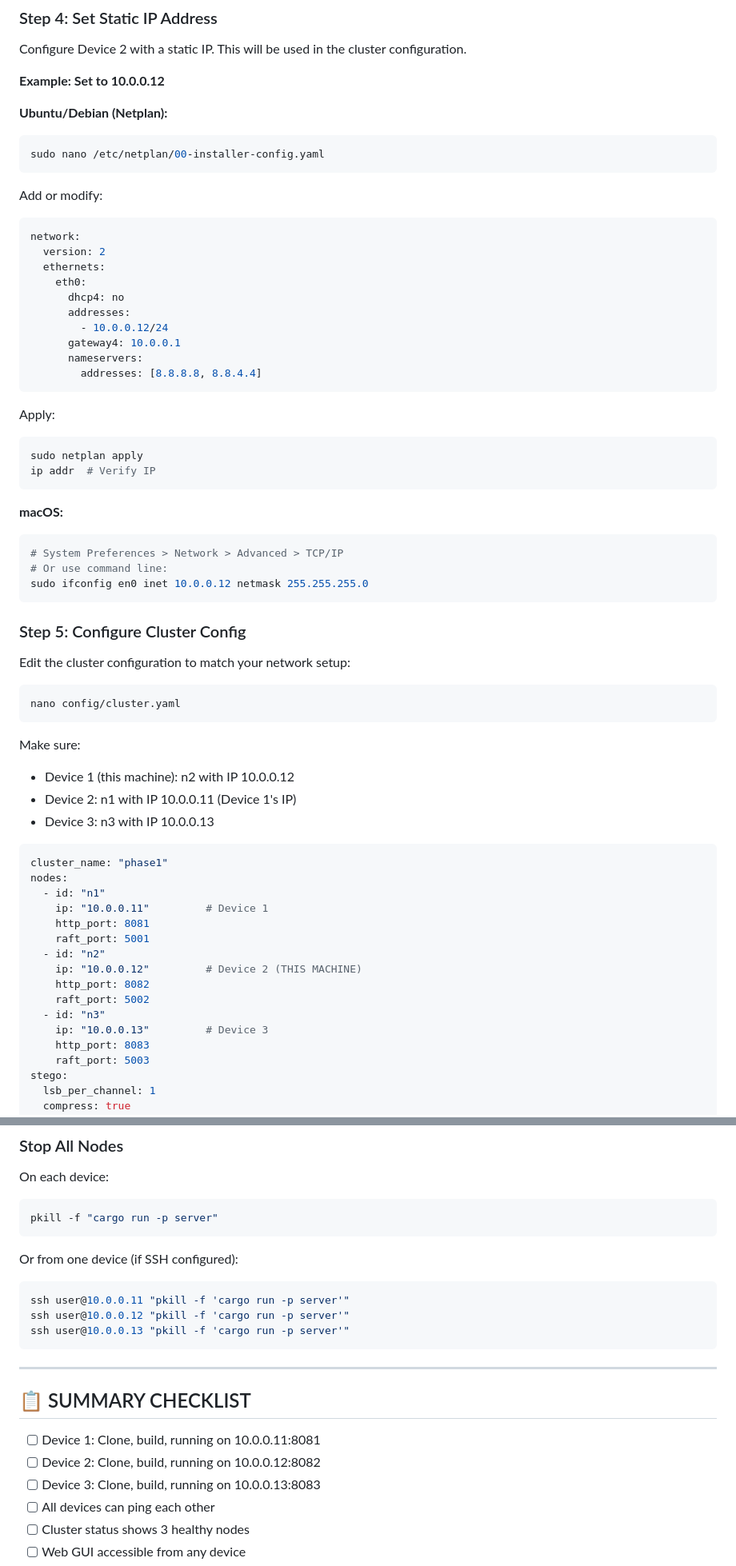
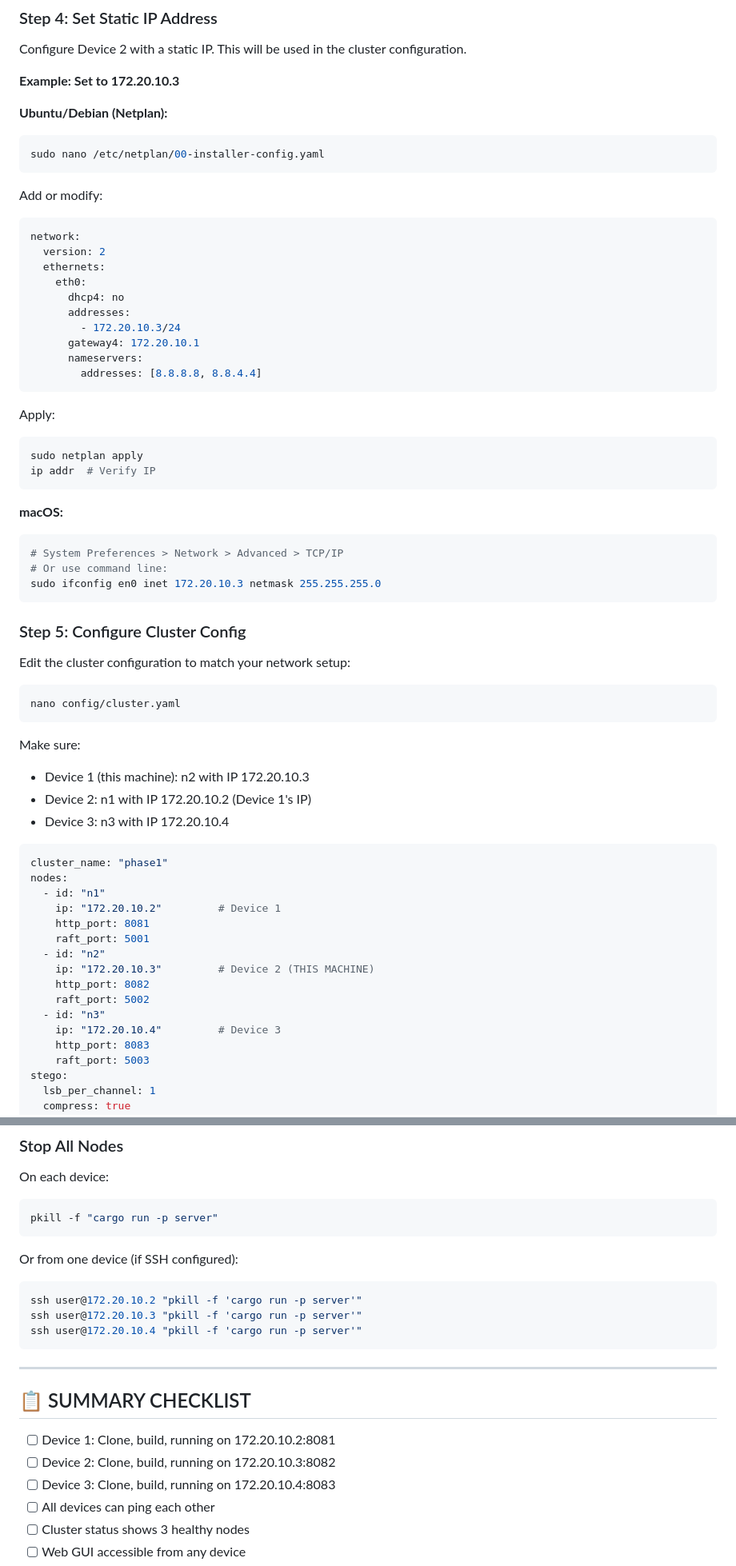
Before and after one commit to elbarbary/phase1-steg-cluster, a Markdown page: DEVICE_SETUP.md, 2 parts joined by grey strips. Shown at 80% size. Drawn GitHub-style.

````diff
--- a/DEVICE_SETUP.md
+++ b/DEVICE_SETUP.md
@@ -63,7 +63,7 @@ You should see: `Cargo.toml`, `README.md`, `crates/`, `static/`, etc.
 
 Configure Device 2 with a static IP. This will be used in the cluster configuration.
 
-**Example: Set to 10.0.0.12**
+**Example: Set to 172.20.10.3**
 
 **Ubuntu/Debian (Netplan):**
 ```bash
@@ -78,8 +78,8 @@ network:
     eth0:
       dhcp4: no
       addresses:
-        - 10.0.0.12/24
-      gateway4: 10.0.0.1
+        - 172.20.10.3/24
+      gateway4: 172.20.10.1
       nameservers:
         addresses: [8.8.8.8, 8.8.4.4]
 ```
@@ -94,7 +94,7 @@ ip addr  # Verify IP
 ```bash
 # System Preferences > Network > Advanced > TCP/IP
 # Or use command line:
-sudo ifconfig en0 inet 10.0.0.12 netmask 255.255.255.0
+sudo ifconfig en0 inet 172.20.10.3 netmask 255.255.255.0
 ```
 
 ### Step 5: Configure Cluster Config
@@ -106,23 +106,23 @@ nano config/cluster.yaml
 ```
 
 Make sure:
-- Device 1 (this machine): n2 with IP 10.0.0.12
-- Device 2: n1 with IP 10.0.0.11 (Device 1's IP)
-- Device 3: n3 with IP 10.0.0.13
+- Device 1 (this machine): n2 with IP 172.20.10.3
+- Device 2: n1 with IP 172.20.10.2 (Device 1's IP)
+- Device 3: n3 with IP 172.20.10.4
 
 ```yaml
 cluster_name: "phase1"
 nodes:
   - id: "n1"
-    ip: "10.0.0.11"         # Device 1
+    ip: "172.20.10.2"         # Device 1
     http_port: 8081
     raft_port: 5001
   - id: "n2"
-    ip: "10.0.0.12"         # Device 2 (THIS MACHINE)
+    ip: "172.20.10.3"         # Device 2 (THIS MACHINE)
     http_port: 8082
     raft_port: 5002
   - id: "n3"
-    ip: "10.0.0.13"         # Device 3
+    ip: "172.20.10.4"         # Device 3
     http_port: 8083
     raft_port: 5003
 stego:
@@ -581,18 +581,18 @@ pkill -f "cargo run -p server"
 
 Or from one device (if SSH configured):
 ```bash
-ssh user@10.0.0.11 "pkill -f 'cargo run -p server'"
-ssh user@10.0.0.12 "pkill -f 'cargo run -p server'"
-ssh user@10.0.0.13 "pkill -f 'cargo run -p server'"
+ssh user@172.20.10.2 "pkill -f 'cargo run -p server'"
+ssh user@172.20.10.3 "pkill -f 'cargo run -p server'"
+ssh user@172.20.10.4 "pkill -f 'cargo run -p server'"
 ```
 
 ---
 
 ## 📋 SUMMARY CHECKLIST
 
-- [ ] Device 1: Clone, build, running on 10.0.0.11:8081
-- [ ] Device 2: Clone, build, running on 10.0.0.12:8082
-- [ ] Device 3: Clone, build, running on 10.0.0.13:8083
+- [ ] Device 1: Clone, build, running on 172.20.10.2:8081
+- [ ] Device 2: Clone, build, running on 172.20.10.3:8082
+- [ ] Device 3: Clone, build, running on 172.20.10.4:8083
 - [ ] All devices can ping each other
 - [ ] Cluster status shows 3 healthy nodes
 - [ ] Web GUI accessible from any device
````
Also changed, not shown: other parts of DEVICE_SETUP.md (+38 -38 lines).
